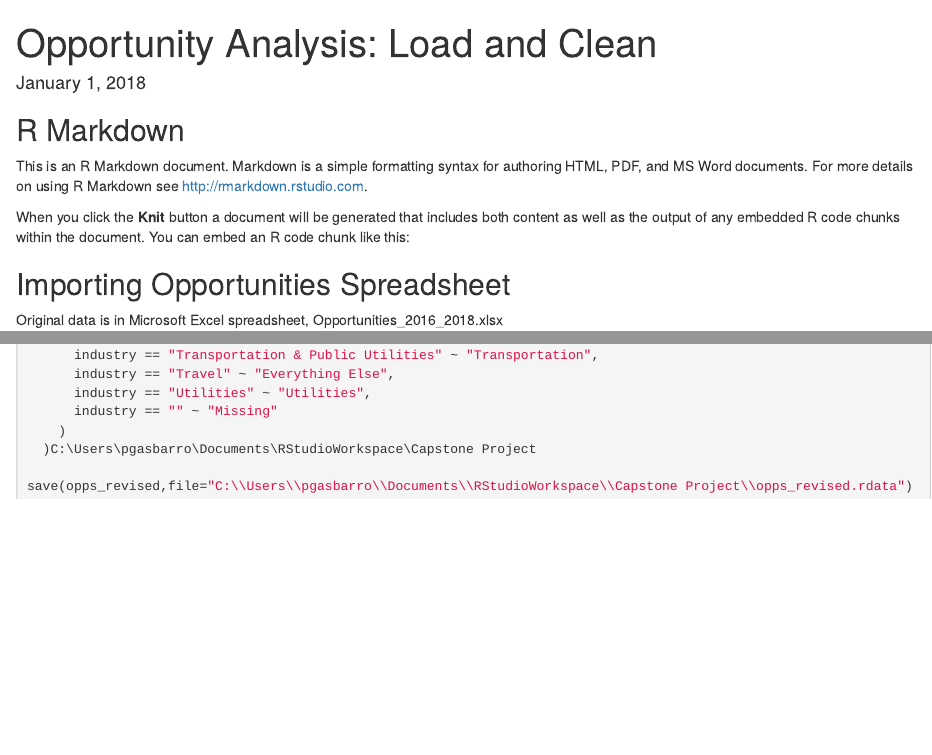
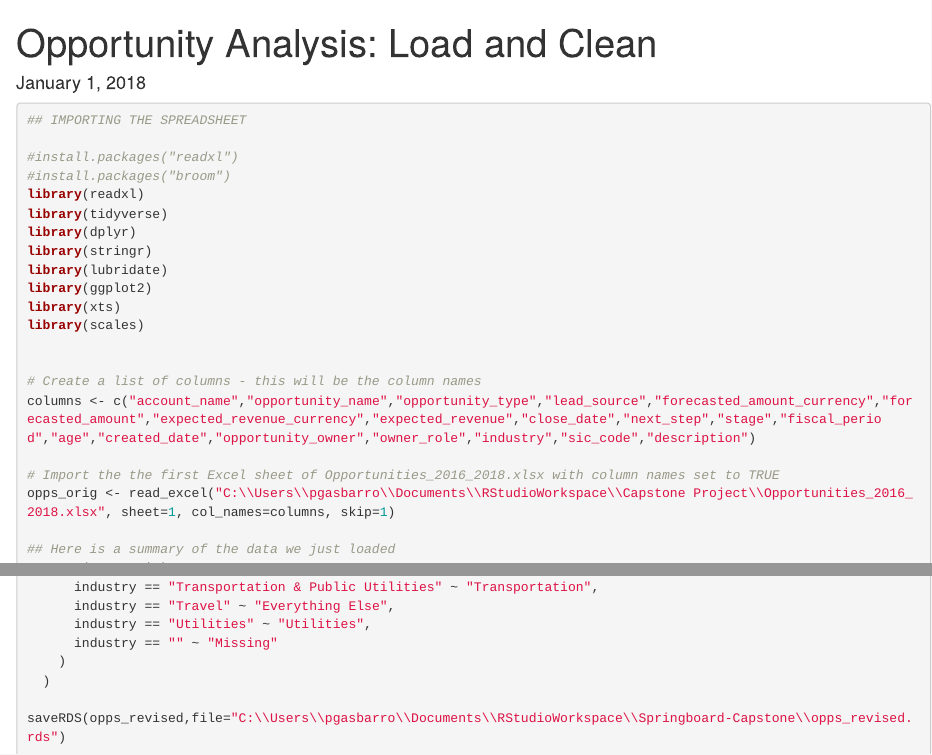
Before and after one commit to pgasbarro/Springboard-Capstone, an R Markdown document (OppAnalysis_Load_Clean.Rmd): the page in a window 1100 px wide, from its top, and a second part further down, joined at a grey line. Rendered offline with R 4.5, knitr and Pandoc, with nearby package versions; the code chunks are not run, so their results and figures are left out; both versions are drawn in the output format of the newer one.

Commit message:
Commit on July 24 at 530PM

````diff
--- a/OppAnalysis_Load_Clean.Rmd
+++ b/OppAnalysis_Load_Clean.Rmd
@@ -1,9 +1,9 @@
 ---
 title: "Opportunity Analysis: Load and Clean"
 output:
+  html_document: default
+  ioslides_presentation: default
   md_document: default
-  ioslides_presentation: default
-  html_document: default
   slidy_presentation: default
   word_document: default
   pdf_document: default
@@ -15,16 +15,6 @@ params:
 ```{r setup, include=FALSE}
 knitr::opts_chunk$set(echo = TRUE)
 ```
-
-## R Markdown
-
-This is an R Markdown document. Markdown is a simple formatting syntax for authoring HTML, PDF, and MS Word documents. For more details on using R Markdown see <http://rmarkdown.rstudio.com>.
-
-When you click the **Knit** button a document will be generated that includes both content as well as the output of any embedded R code chunks within the document. You can embed an R code chunk like this:
-
-## Importing Opportunities Spreadsheet
-Original data is in Microsoft Excel spreadsheet, Opportunities_2016_2018.xlsx
-
 
 ```{r echo=TRUE, warning=FALSE, error=FALSE, message=FALSE}
 ## IMPORTING THE SPREADSHEET
@@ -45,7 +35,7 @@ library(scales)
 columns <- c("account_name","opportunity_name","opportunity_type","lead_source","forecasted_amount_currency","forecasted_amount","expected_revenue_currency","expected_revenue","close_date","next_step","stage","fiscal_period","age","created_date","opportunity_owner","owner_role","industry","sic_code","description")
 
 # Import the the first Excel sheet of Opportunities_2016_2018.xlsx with column names set to TRUE
-opps_orig <- read_excel("Opportunities_2016_2018.xlsx", sheet=1, col_names=columns, skip=1)
+opps_orig <- read_excel("C:\\Users\\pgasbarro\\Documents\\RStudioWorkspace\\Capstone Project\\Opportunities_2016_2018.xlsx", sheet=1, col_names=columns, skip=1)
 
 ## Here is a summary of the data we just loaded
 summary(opps_orig)
@@ -212,6 +202,8 @@ opps_revised <- opps_revised %>%
       industry == "Utilities" ~ "Utilities",
       industry == "" ~ "Missing"
     )
-  )C:\Users\pgasbarro\Documents\RStudioWorkspace\Capstone Project
+  )
 
-save(opps_revised,file="C:\\Users\\pgasbarro\\Documents\\RStudioWorkspace\\Capstone Project\\opps_revised.rdata")
+saveRDS(opps_revised,file="C:\\Users\\pgasbarro\\Documents\\RStudioWorkspace\\Springboard-Capstone\\opps_revised.rds")
+
+```
````
Also changed, not shown: OppAnalysis_Explore.Rmd (+1 -1 lines), currency_rates.xlsx (added), currency_territory.xlsx (added), sic_codes.xlsx (added), 3 other files.
